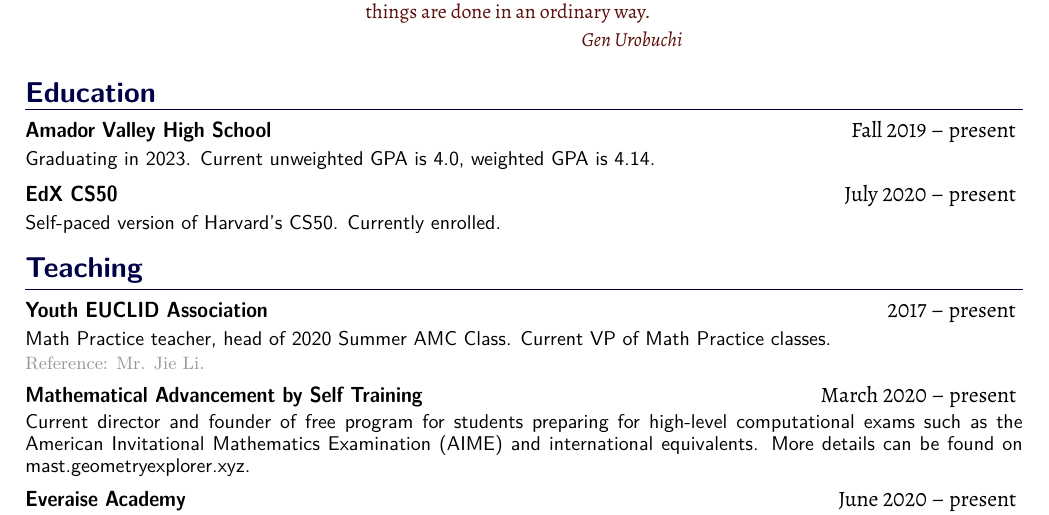
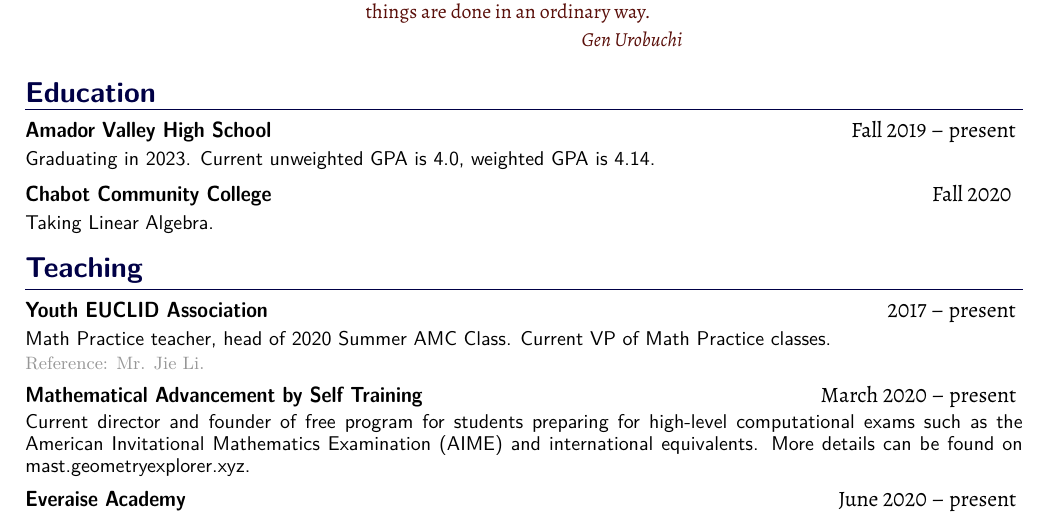
Before and after one commit to chennisden/geometryexplorer, a LaTeX CV (texfiles/CV/cv.tex): part of the page, cut so that both start at the same text. Compiled offline with XeLaTeX.

Commit message:
cv update

```diff
--- a/texfiles/CV/cv.tex
+++ b/texfiles/CV/cv.tex
@@ -13,9 +13,15 @@
 
 \desc{Graduating in 2023. Current unweighted GPA is 4.0, weighted GPA is 4.14.}
 
-\act{EdX CS50}{July 2020}{present}
+\act{Chabot Community College}{Fall 2020}{}
 
-\desc{Self-paced version of Harvard's CS50. Currently enrolled.}
+\desc{Taking Linear Algebra.}
+
+%\act{EdX CS50}{July 2020}{present}
+
+%\desc{Self-paced version of Harvard's CS50. Currently enrolled.}
+
+%comment this in when you actually have the thing
 
 \cat{Teaching}
 
```
Also changed, not shown: texfiles/CV/cv.pdf, 2 other files.
